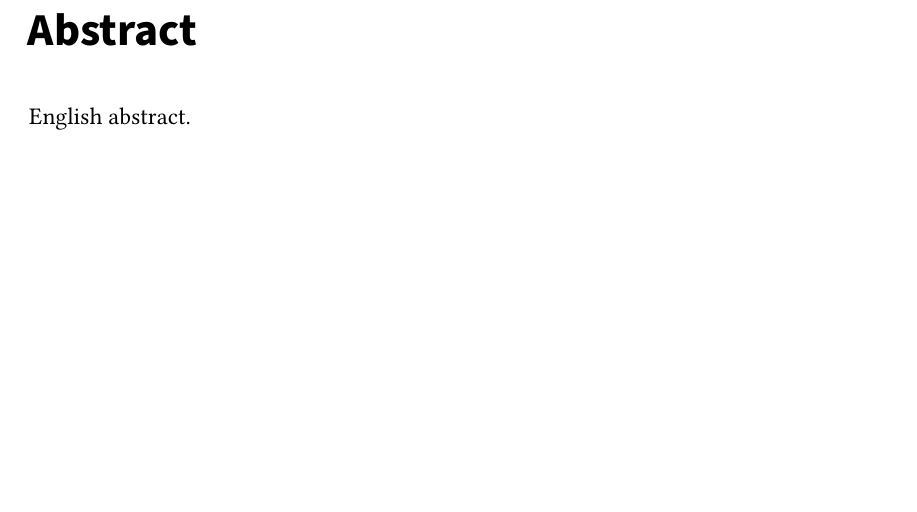
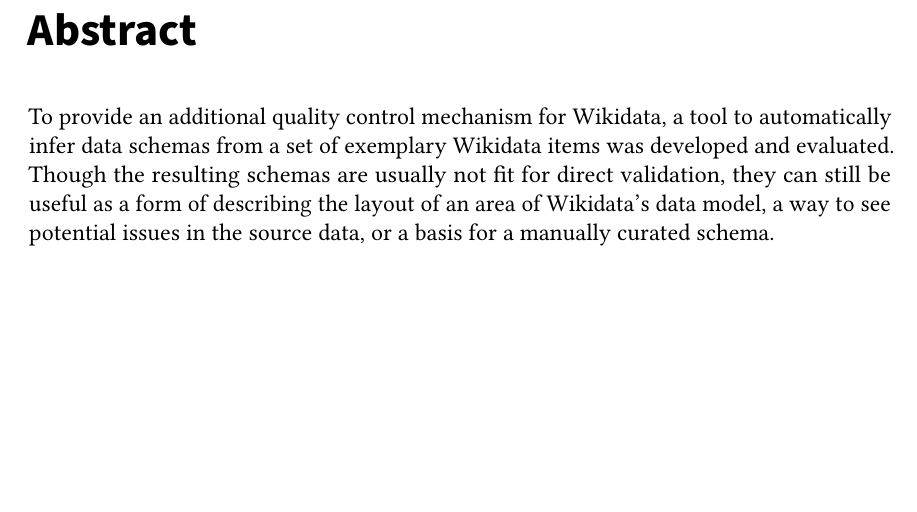
Before and after one commit to lucaswerkmeister/master-thesis, a LaTeX thesis (thesis.tex, which reads sections/abstract_en.tex): part of page 5 of 41, cut so that both start at the same text. Compiled offline with pdfLaTeX.

Commit message:
Add first version of abstract
I’m very unsure about the dimensions and scope of this thing, but
something is better than nothing, and if I’m going to start showing the
thesis around and getting feedback I figure there should be some version
of the abstract. (This also serves as an extremely condensed version of
the Evaluation chapter, which I haven’t written at all yet.)

```diff
--- a/sections/abstract_en.tex
+++ b/sections/abstract_en.tex
@@ -11,4 +11,11 @@
 %% Version 1.3.3, 2018-04-17
 
 \Abstract
-English abstract.
+% TODO this is a very terse version. I’m not sure if it needs to be longer? incorporate bits of the introduction as motivation? perhaps even more than one paragraph?
+To provide an additional quality control mechanism for Wikidata,
+a tool to automatically infer data schemas from a set of exemplary Wikidata items
+was developed and evaluated.
+Though the resulting schemas are usually not fit for direct validation,
+they can still be useful as a form of describing the layout of an area of Wikidata’s data model,
+a way to see potential issues in the source data, % TODO “see” sounds weak, but “highlight” is too strong a word IMHO given that you have to comb through the schema to find issues
+or a basis for a manually curated schema.
```
Also changed, not shown: sections/abstract_de.tex (+1 -0 lines).
